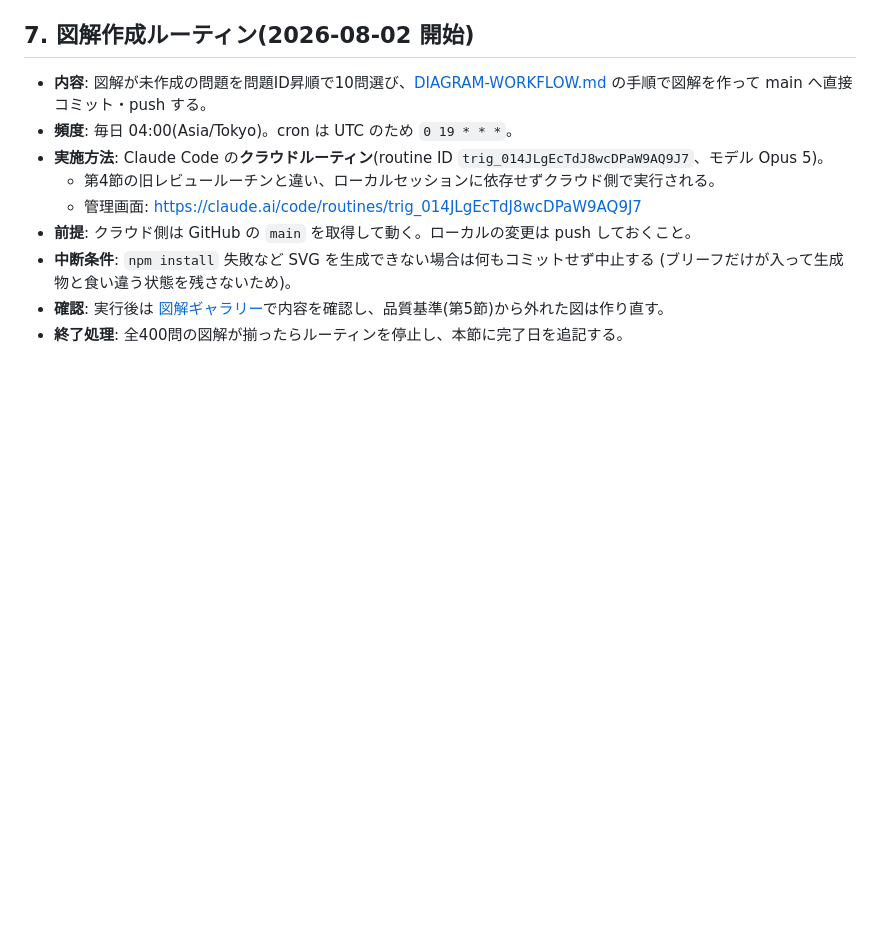
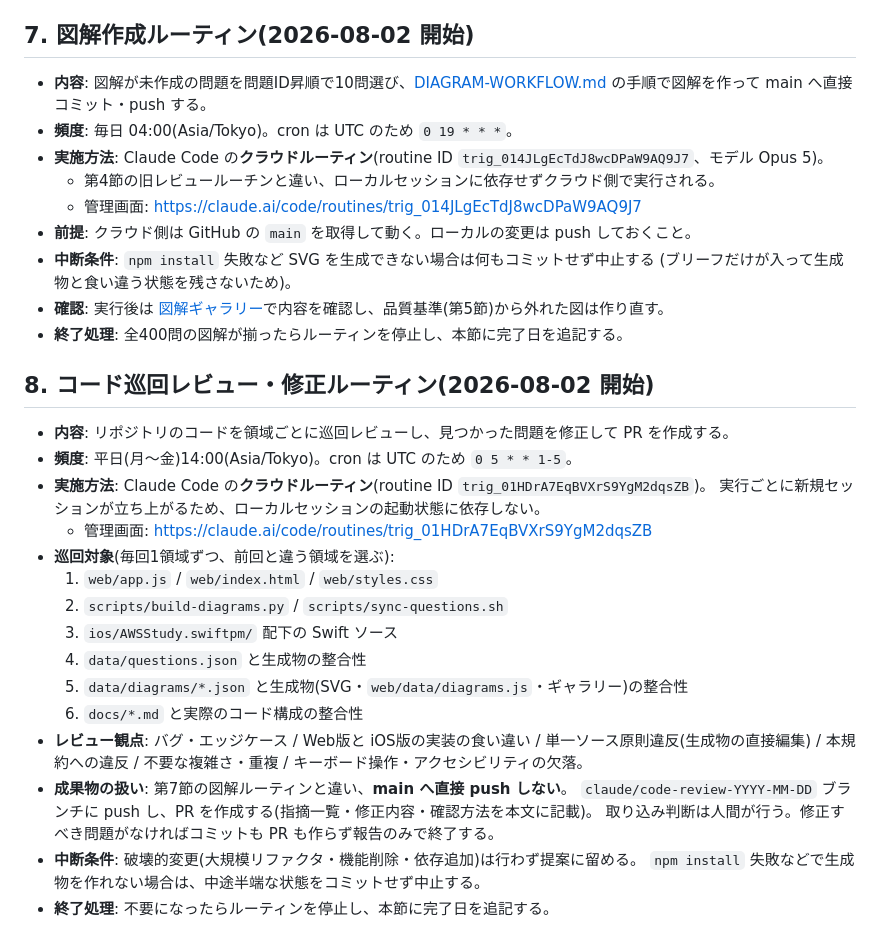
Before and after one commit to AmonOhno/awsprint2, a Markdown page: docs/RULES.md, the part around the change. Drawn GitHub-style; blank space fills up the shorter version.

Commit message:
コード巡回レビュー・修正ルーティン(平日14時 JST)を追加し運用規約に記載

```diff
--- a/docs/RULES.md
+++ b/docs/RULES.md
@@ -83,3 +83,26 @@
   (ブリーフだけが入って生成物と食い違う状態を残さないため)。
 - **確認**: 実行後は [図解ギャラリー](diagrams/README.md)で内容を確認し、品質基準(第5節)から外れた図は作り直す。
 - **終了処理**: 全400問の図解が揃ったらルーティンを停止し、本節に完了日を追記する。
+
+## 8. コード巡回レビュー・修正ルーティン(2026-08-02 開始)
+
+- **内容**: リポジトリのコードを領域ごとに巡回レビューし、見つかった問題を修正して PR を作成する。
+- **頻度**: 平日(月〜金)14:00(Asia/Tokyo)。cron は UTC のため `0 5 * * 1-5`。
+- **実施方法**: Claude Code の**クラウドルーティン**(routine ID `trig_01HDrA7EqBVXrS9YgM2dqsZB`)。
+  実行ごとに新規セッションが立ち上がるため、ローカルセッションの起動状態に依存しない。
+  - 管理画面: <https://claude.ai/code/routines/trig_01HDrA7EqBVXrS9YgM2dqsZB>
+- **巡回対象**(毎回1領域ずつ、前回と違う領域を選ぶ):
+  1. `web/app.js` / `web/index.html` / `web/styles.css`
+  2. `scripts/build-diagrams.py` / `scripts/sync-questions.sh`
+  3. `ios/AWSStudy.swiftpm/` 配下の Swift ソース
+  4. `data/questions.json` と生成物の整合性
+  5. `data/diagrams/*.json` と生成物(SVG・`web/data/diagrams.js`・ギャラリー)の整合性
+  6. `docs/*.md` と実際のコード構成の整合性
+- **レビュー観点**: バグ・エッジケース / Web版と iOS版の実装の食い違い / 単一ソース原則違反(生成物の直接編集) /
+  本規約への違反 / 不要な複雑さ・重複 / キーボード操作・アクセシビリティの欠落。
+- **成果物の扱い**: 第7節の図解ルーティンと違い、**main へ直接 push しない**。
+  `claude/code-review-YYYY-MM-DD` ブランチに push し、PR を作成する(指摘一覧・修正内容・確認方法を本文に記載)。
+  取り込み判断は人間が行う。修正すべき問題がなければコミットも PR も作らず報告のみで終了する。
+- **中断条件**: 破壊的変更(大規模リファクタ・機能削除・依存追加)は行わず提案に留める。
+  `npm install` 失敗などで生成物を作れない場合は、中途半端な状態をコミットせず中止する。
+- **終了処理**: 不要になったらルーティンを停止し、本節に完了日を追記する。
```
